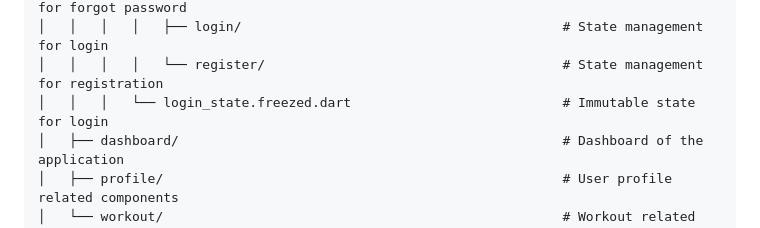
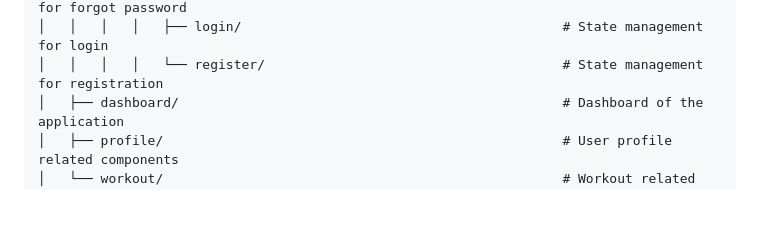
Before and after one commit to JosteveGit/magic, a Markdown page: README.md, the part around the change. Drawn GitHub-style; blank space fills up the shorter version.

Commit message:
Put the freezed doc in the right place

```diff
--- a/README.md
+++ b/README.md
@@ -49,7 +49,6 @@ app/
 │   │   │   │   ├── forgot_password/                               # State management for forgot password
 │   │   │   │   ├── login/                                         # State management for login
 │   │   │   │   └── register/                                      # State management for registration
-│   │   │   └── login_state.freezed.dart                           # Immutable state for login
 │   ├── dashboard/                                                 # Dashboard of the application
 │   ├── profile/                                                   # User profile related components
 │   └── workout/                                                   # Workout related components
```
